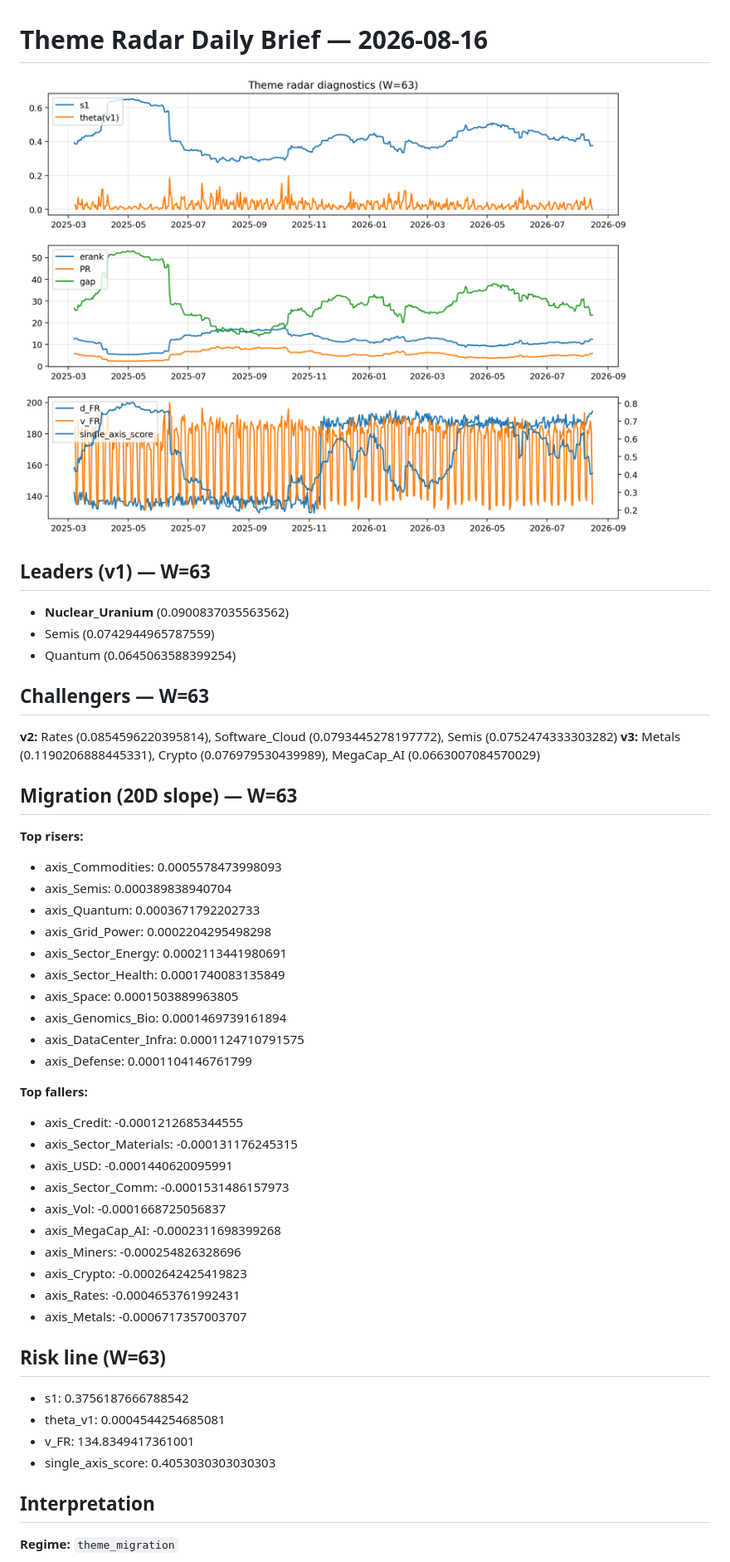
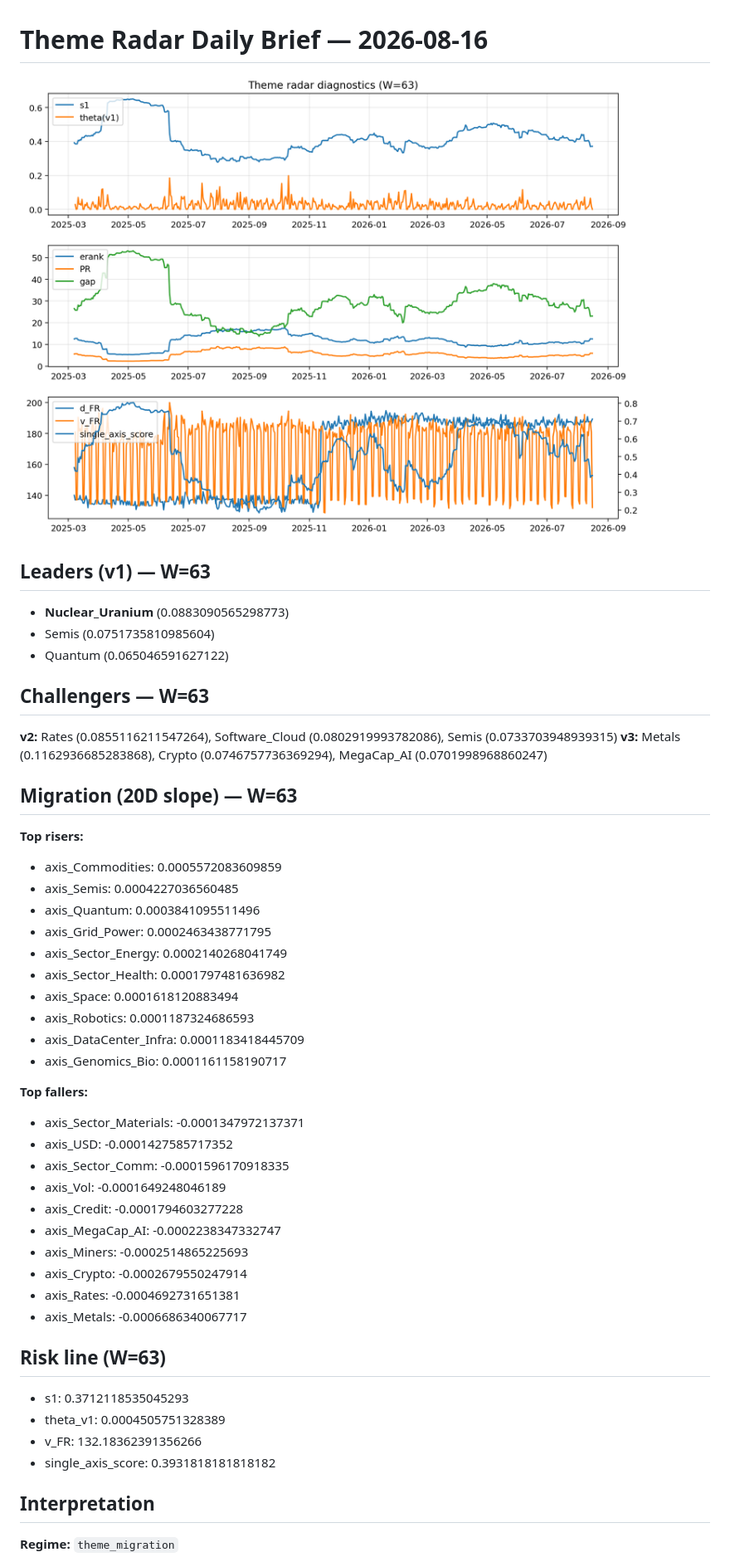
Before and after one commit to yuhanyu0/theme-radar-log, a Markdown page: logs/2026-08-16.md, the part around the change printed below. Shown: that part at 83% size. Rendered like a GitHub page; pictures changed too: assets/diagnostic/2026-08-16_W63.png.

Commit message:
log: 2026-08-16 | sha256:b8503f48b523d3f5ec09501ded85816984ab3dff79d64f96f72c8e53d19d3c06

```diff
--- a/logs/2026-08-16.md
+++ b/logs/2026-08-16.md
@@ -3,44 +3,44 @@
 ![diagnostic W63](../assets/diagnostic/2026-08-16_W63.png)
 
 ## Leaders (v1) — W=63
-- **Nuclear_Uranium** (0.0900837035563562)
-- Semis (0.0742944965787559)
-- Quantum (0.0645063588399254)
+- **Nuclear_Uranium** (0.0883090565298773)
+- Semis (0.0751735810985604)
+- Quantum (0.065046591627122)
 
 ## Challengers — W=63
-**v2:** Rates (0.0854596220395814), Software_Cloud (0.0793445278197772), Semis (0.0752474333303282)
-**v3:** Metals (0.1190206888445331), Crypto (0.076979530439989), MegaCap_AI (0.0663007084570029)
+**v2:** Rates (0.0855116211547264), Software_Cloud (0.0802919993782086), Semis (0.0733703948939315)
+**v3:** Metals (0.1162936685283868), Crypto (0.0746757736369294), MegaCap_AI (0.0701998968860247)
 
 ## Migration (20D slope) — W=63
 **Top risers:**
-- axis_Commodities: 0.0005578473998093
-- axis_Semis: 0.000389838940704
-- axis_Quantum: 0.0003671792202733
-- axis_Grid_Power: 0.0002204295498298
-- axis_Sector_Energy: 0.0002113441980691
-- axis_Sector_Health: 0.0001740083135849
-- axis_Space: 0.0001503889963805
-- axis_Genomics_Bio: 0.0001469739161894
-- axis_DataCenter_Infra: 0.0001124710791575
-- axis_Defense: 0.0001104146761799
+- axis_Commodities: 0.0005572083609859
+- axis_Semis: 0.0004227036560485
+- axis_Quantum: 0.0003841095511496
+- axis_Grid_Power: 0.0002463438771795
+- axis_Sector_Energy: 0.0002140268041749
+- axis_Sector_Health: 0.0001797481636982
+- axis_Space: 0.0001618120883494
+- axis_Robotics: 0.0001187324686593
+- axis_DataCenter_Infra: 0.0001183418445709
+- axis_Genomics_Bio: 0.0001161158190717
 
 **Top fallers:**
-- axis_Credit: -0.0001212685344555
-- axis_Sector_Materials: -0.000131176245315
-- axis_USD: -0.0001440620095991
-- axis_Sector_Comm: -0.0001531486157973
-- axis_Vol: -0.0001668725056837
-- axis_MegaCap_AI: -0.0002311698399268
-- axis_Miners: -0.000254826328696
-- axis_Crypto: -0.0002642425419823
-- axis_Rates: -0.0004653761992431
-- axis_Metals: -0.0006717357003707
+- axis_Sector_Materials: -0.0001347972137371
+- axis_USD: -0.0001427585717352
+- axis_Sector_Comm: -0.0001596170918335
+- axis_Vol: -0.0001649248046189
+- axis_Credit: -0.0001794603277228
+- axis_MegaCap_AI: -0.0002238347332747
+- axis_Miners: -0.0002514865225693
+- axis_Crypto: -0.0002679550247914
+- axis_Rates: -0.0004692731651381
+- axis_Metals: -0.0006686340067717
 
 ## Risk line (W=63)
-- s1: 0.3756187666788542
-- theta_v1: 0.0004544254685081
-- v_FR: 134.8349417361001
-- single_axis_score: 0.4053030303030303
+- s1: 0.3712118535045293
+- theta_v1: 0.0004505751328389
+- v_FR: 132.18362391356266
+- single_axis_score: 0.3931818181818182
 
 ## Interpretation
 **Regime:** `theme_migration`
```
Also changed, not shown: other parts of logs/2026-08-16.md (+2 -2 lines), 1 other file.
